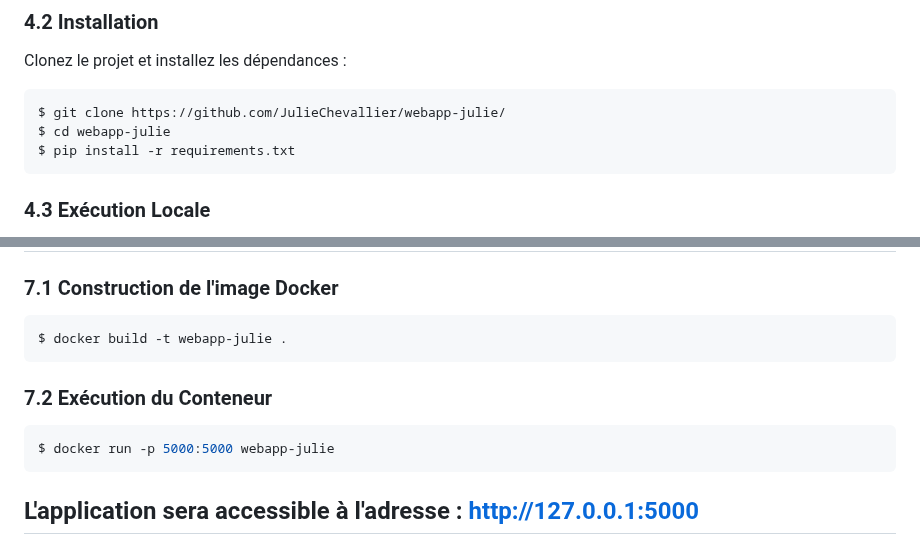
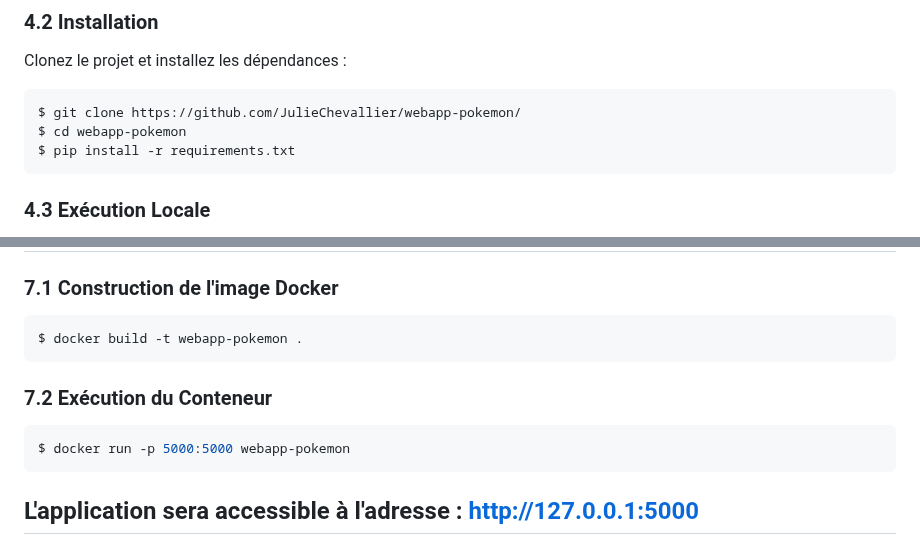
Before and after one commit to JulieChevallier/webapp-pokemon, a Markdown page: README.md, 2 parts joined by grey strips. Drawn GitHub-style.

````diff
--- a/README.md
+++ b/README.md
@@ -27,8 +27,8 @@ Ce projet est une application web Flask permettant de rechercher des Pokémon en
 ### 4.2 Installation
 Clonez le projet et installez les dépendances :
 ```bash
-$ git clone https://github.com/JulieChevallier/webapp-julie/
-$ cd webapp-julie
+$ git clone https://github.com/JulieChevallier/webapp-pokemon/
+$ cd webapp-pokemon
 $ pip install -r requirements.txt
 ```
 
@@ -101,12 +101,12 @@ Les tests vérifient :
 
 ### 7.1 Construction de l'image Docker
 ```bash
-$ docker build -t webapp-julie .
+$ docker build -t webapp-pokemon .
 ```
 
 ### 7.2 Exécution du Conteneur
 ```bash
-$ docker run -p 5000:5000 webapp-julie
+$ docker run -p 5000:5000 webapp-pokemon
 ```
 L'application sera accessible à l'adresse : [http://127.0.0.1:5000](http://127.0.0.1:5000)
 ---
````
